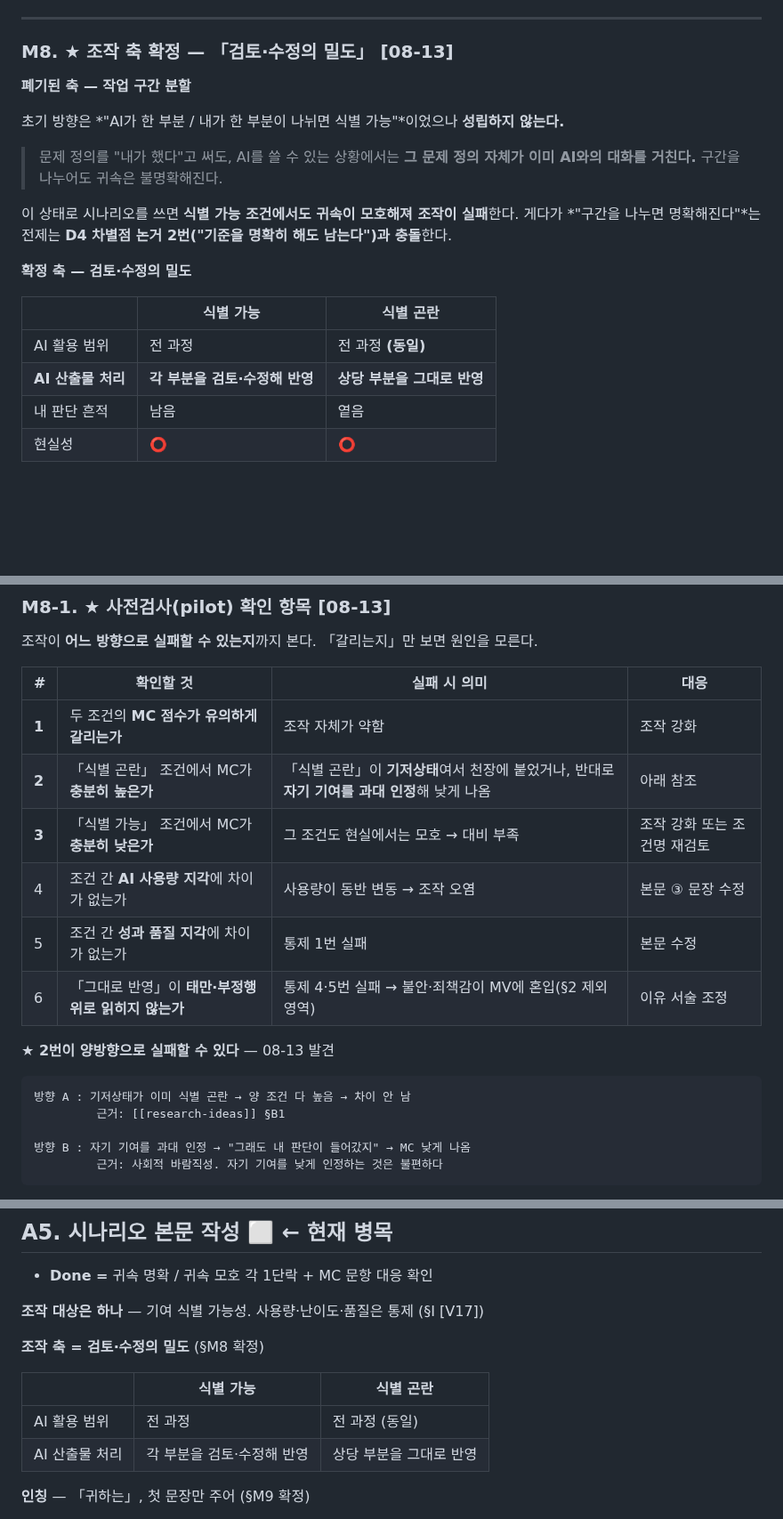
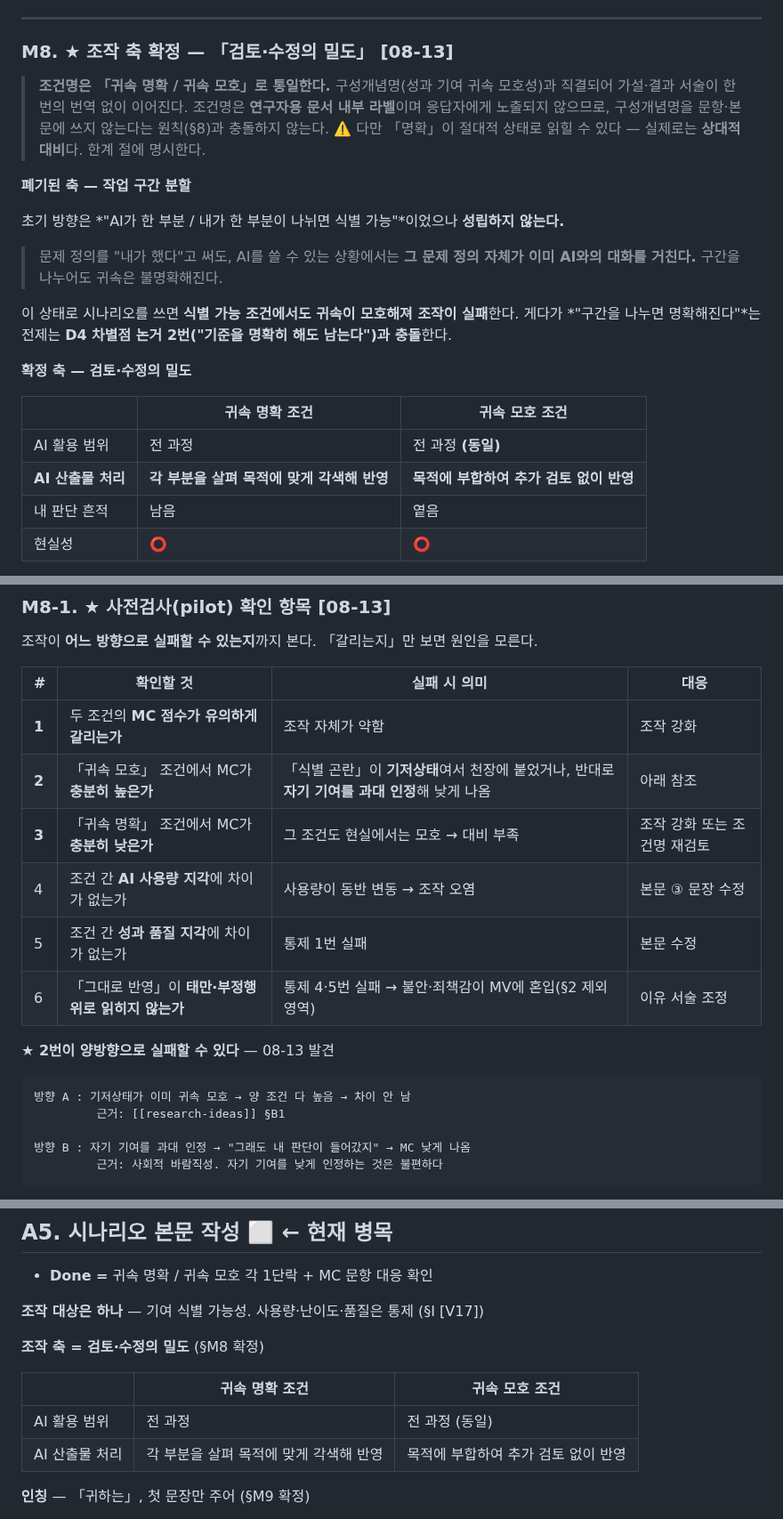
Before and after one commit to einsoros/Paper2026, a Markdown page: Analysis/action-items-260813.md, 3 parts joined by grey strips. Shown at 89% size. Drawn GitHub-style; blank space fills up the shorter version.

````diff
--- a/Analysis/action-items-260813.md
+++ b/Analysis/action-items-260813.md
@@ -294,6 +294,9 @@ tags: [실행목록, 시나리오, 조작설계, 통제, 체크리스트]
 
 ### M8. ★ 조작 축 확정 — 「검토·수정의 밀도」 [08-13]
 
+> **조건명은 「귀속 명확 / 귀속 모호」로 통일한다.** 구성개념명(성과 기여 귀속 모호성)과 직결되어 가설·결과 서술이 한 번의 번역 없이 이어진다. 조건명은 **연구자용 문서 내부 라벨**이며 응답자에게 노출되지 않으므로, 구성개념명을 문항·본문에 쓰지 않는다는 원칙(§8)과 충돌하지 않는다.
+> ⚠️ 다만 「명확」이 절대적 상태로 읽힐 수 있다 — 실제로는 **상대적 대비**다. 한계 절에 명시한다.
+
 **폐기된 축 — 작업 구간 분할**
 
 초기 방향은 *"AI가 한 부분 / 내가 한 부분이 나뉘면 식별 가능"*이었으나 **성립하지 않는다.**
@@ -304,10 +307,10 @@ tags: [실행목록, 시나리오, 조작설계, 통제, 체크리스트]
 
 **확정 축 — 검토·수정의 밀도**
 
-| | 식별 가능 | 식별 곤란 |
+| | 귀속 명확 조건 | 귀속 모호 조건 |
 |---|---|---|
 | AI 활용 범위 | 전 과정 | 전 과정 **(동일)** |
-| **AI 산출물 처리** | **각 부분을 검토·수정해 반영** | **상당 부분을 그대로 반영** |
+| **AI 산출물 처리** | **각 부분을 살펴 목적에 맞게 각색해 반영** | **목적에 부합하여 추가 검토 없이 반영** |
 | 내 판단 흔적 | 남음 | 옅음 |
 | 현실성 | ⭕ | ⭕ |
 
@@ -326,8 +329,8 @@ tags: [실행목록, 시나리오, 조작설계, 통제, 체크리스트]
 | # | 확인할 것 | 실패 시 의미 | 대응 |
 |---|---|---|---|
 | **1** | 두 조건의 **MC 점수가 유의하게 갈리는가** | 조작 자체가 약함 | 조작 강화 |
-| **2** | 「식별 곤란」 조건에서 MC가 **충분히 높은가** | 「식별 곤란」이 **기저상태**여서 천장에 붙었거나, 반대로 **자기 기여를 과대 인정**해 낮게 나옴 | 아래 참조 |
-| **3** | 「식별 가능」 조건에서 MC가 **충분히 낮은가** | 그 조건도 현실에서는 모호 → 대비 부족 | 조작 강화 또는 조건명 재검토 |
+| **2** | 「귀속 모호」 조건에서 MC가 **충분히 높은가** | 「식별 곤란」이 **기저상태**여서 천장에 붙었거나, 반대로 **자기 기여를 과대 인정**해 낮게 나옴 | 아래 참조 |
+| **3** | 「귀속 명확」 조건에서 MC가 **충분히 낮은가** | 그 조건도 현실에서는 모호 → 대비 부족 | 조작 강화 또는 조건명 재검토 |
 | 4 | 조건 간 **AI 사용량 지각**에 차이가 없는가 | 사용량이 동반 변동 → 조작 오염 | 본문 ③ 문장 수정 |
 | 5 | 조건 간 **성과 품질 지각**에 차이가 없는가 | 통제 1번 실패 | 본문 수정 |
 | 6 | 「그대로 반영」이 **태만·부정행위로 읽히지 않는가** | 통제 4·5번 실패 → 불안·죄책감이 MV에 혼입(§2 제외 영역) | 이유 서술 조정 |
@@ -335,7 +338,7 @@ tags: [실행목록, 시나리오, 조작설계, 통제, 체크리스트]
 **★ 2번이 양방향으로 실패할 수 있다** — 08-13 발견
 
 ```
-방향 A : 기저상태가 이미 식별 곤란 → 양 조건 다 높음 → 차이 안 남
+방향 A : 기저상태가 이미 귀속 모호 → 양 조건 다 높음 → 차이 안 남
          근거: [[research-ideas]] §B1
 
 방향 B : 자기 기여를 과대 인정 → "그래도 내 판단이 들어갔지" → MC 낮게 나옴
@@ -372,10 +375,10 @@ tags: [실행목록, 시나리오, 조작설계, 통제, 체크리스트]
 
 **조작 축 = 검토·수정의 밀도** (§M8 확정)
 
-| | 식별 가능 | 식별 곤란 |
+| | 귀속 명확 조건 | 귀속 모호 조건 |
 |---|---|---|
 | AI 활용 범위 | 전 과정 | 전 과정 (동일) |
-| AI 산출물 처리 | 각 부분을 검토·수정해 반영 | 상당 부분을 그대로 반영 |
+| AI 산출물 처리 | 각 부분을 살펴 목적에 맞게 각색해 반영 | 목적에 부합하여 추가 검토 없이 반영 |
 
 **인칭** — 「귀하는」, 첫 문장만 주어 (§M9 확정)
 
````
Also changed, not shown: other parts of Analysis/action-items-260813.md (+2 -2 lines), Experiments/vignette-design.md (+32 -4 lines).
